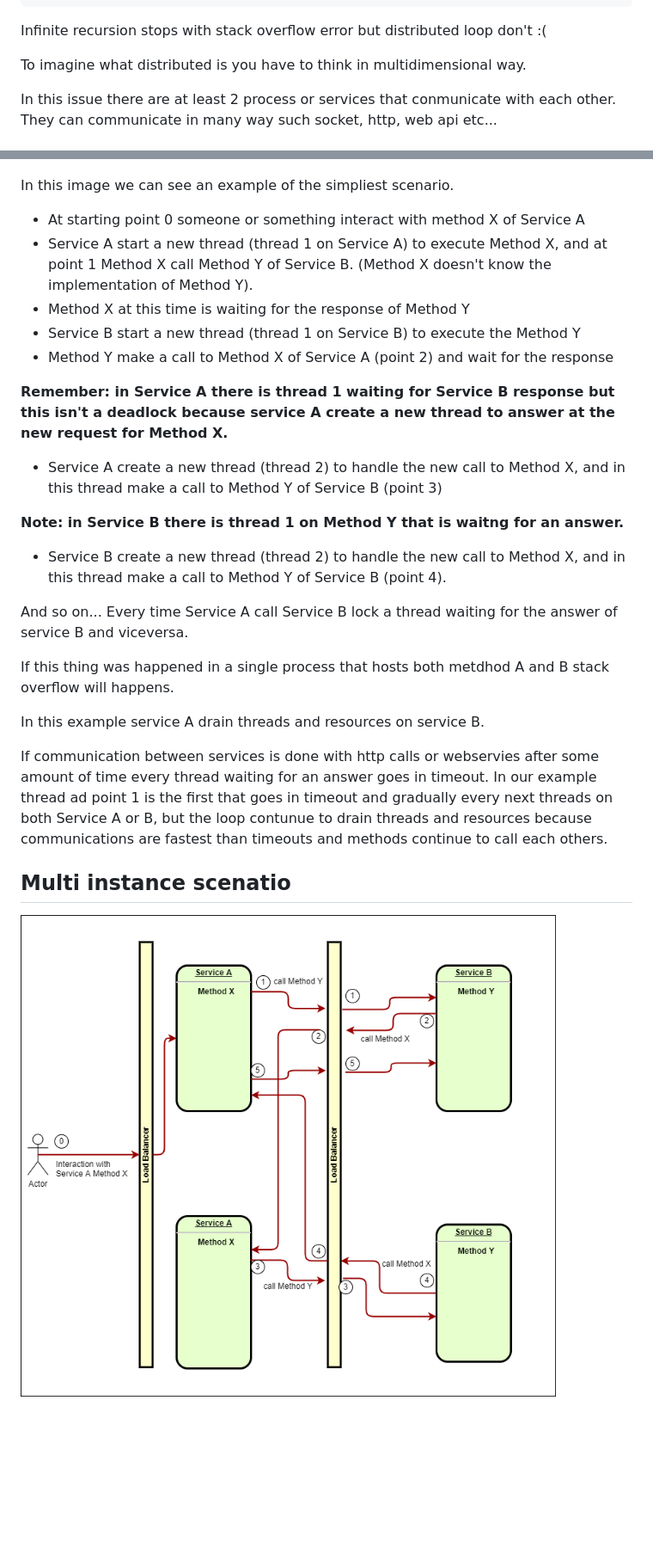
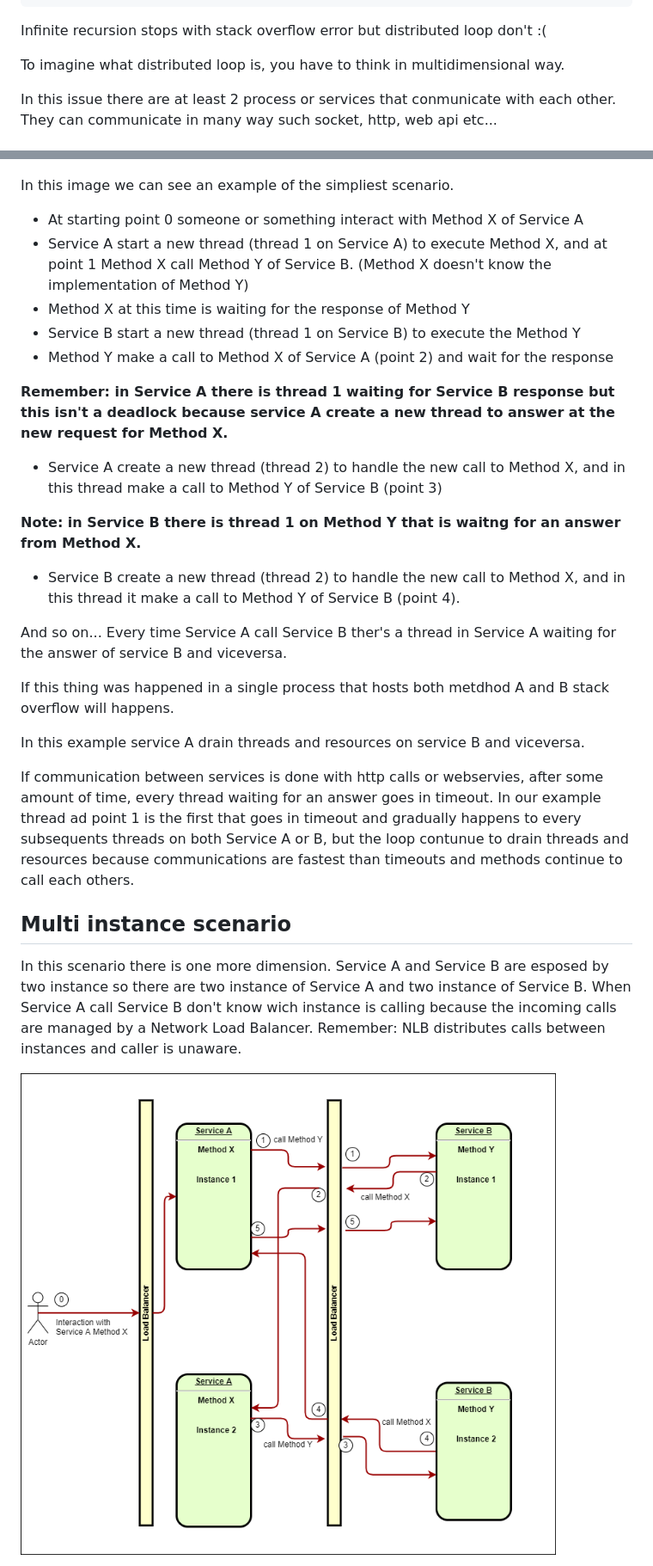
Before and after one commit to AndreaPic/loop-detector, a Markdown page: README.md, 2 parts joined by grey strips. Shown at 86% size. Drawn GitHub-style; pictures changed too: docs/img/DistributedLoop-Multi-Instance.png; blank space fills up the shorter version.

```diff
--- a/README.md
+++ b/README.md
@@ -22,7 +22,7 @@ void foo()
 
 Infinite recursion stops with stack overflow error but distributed loop don't :(
 
-To imagine what distributed is you have to think in multidimensional way.
+To imagine what distributed loop is, you have to think in multidimensional way.
 
 In this issue there are at least 2 process or services that conmunicate with each other.
 They can communicate in many way such socket, http, web api etc...
@@ -33,8 +33,8 @@ They can communicate in many way such socket, http, web api etc...
 
 In this image we can see an example of the simpliest scenario.
 
-- At starting point 0 someone or something interact with method X of Service A
-- Service A start a new thread (thread 1 on Service A) to execute Method X, and at point 1 Method X call Method Y of Service B. (Method X doesn't know the implementation of Method Y).
+- At starting point 0 someone or something interact with Method X of Service A
+- Service A start a new thread (thread 1 on Service A) to execute Method X, and at point 1 Method X call Method Y of Service B. (Method X doesn't know the implementation of Method Y)
 - Method X at this time is waiting for the response of Method Y
 - Service B start a new thread (thread 1 on Service B) to execute the Method Y
 - Method Y make a call to Method X of Service A (point 2) and wait for the response
@@ -43,19 +43,24 @@ In this image we can see an example of the simpliest scenario.
 
 - Service A create a new thread (thread 2) to handle the new call to Method X, and in this thread make a call to Method Y of Service B (point 3)
 
-**Note: in Service B there is thread 1 on Method Y that is waitng for an answer.**
+**Note: in Service B there is thread 1 on Method Y that is waitng for an answer from Method X.**
 
-- Service B create a new thread (thread 2) to handle the new call to Method X, and in this thread make a call to Method Y of Service B (point 4).
+- Service B create a new thread (thread 2) to handle the new call to Method X, and in this thread it make a call to Method Y of Service B (point 4).
 
 And so on...
-Every time Service A call Service B lock a thread waiting for the answer of service B and viceversa.
+Every time Service A call Service B ther's a thread in Service A waiting for the answer of service B and viceversa.
 
 If this thing was happened in a single process that hosts both metdhod A and B stack overflow will happens.
 
-In this example service A drain threads and resources on service B.
+In this example service A drain threads and resources on service B and viceversa.
 
-If communication between services is done with http calls or webservies after some amount of time every thread waiting for an answer goes in timeout. In our example thread ad point 1 is the first that goes in timeout and gradually every next threads on both Service A or B, but the loop contunue to drain threads and resources because communications are fastest than timeouts and methods continue to call each others.
+If communication between services is done with http calls or webservies, after some amount of time, every thread waiting for an answer goes in timeout. In our example thread ad point 1 is the first that goes in timeout and gradually happens to every subsequents threads on both Service A or B, but the loop contunue to drain threads and resources because communications are fastest than timeouts and methods continue to call each others.
 
-## Multi instance scenatio
+## Multi instance scenario
+
+In this scenario there is one more dimension.
+Service A and Service B are esposed by two instance so there are two instance of Service A and two instance of Service B.
+When Service A call Service B don't know wich instance is calling because the incoming calls are managed by a Network Load Balancer.
+Remember: NLB distributes calls between instances and caller is unaware.
 
 ![multi instance scenario](./docs/img/DistributedLoop-Multi-Instance.png)
```
Also changed, not shown: other parts of README.md (+30 -0 lines), 1 other file.
